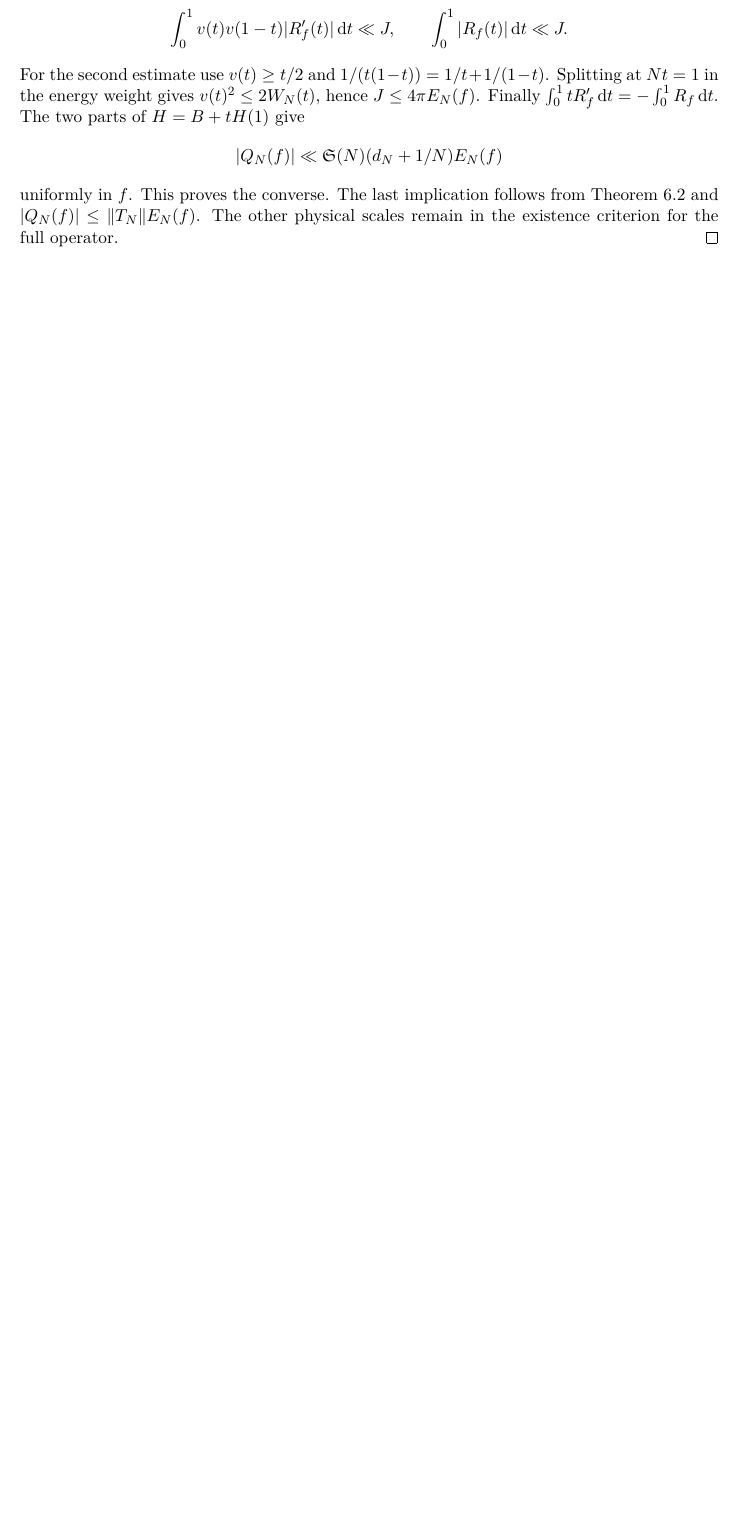
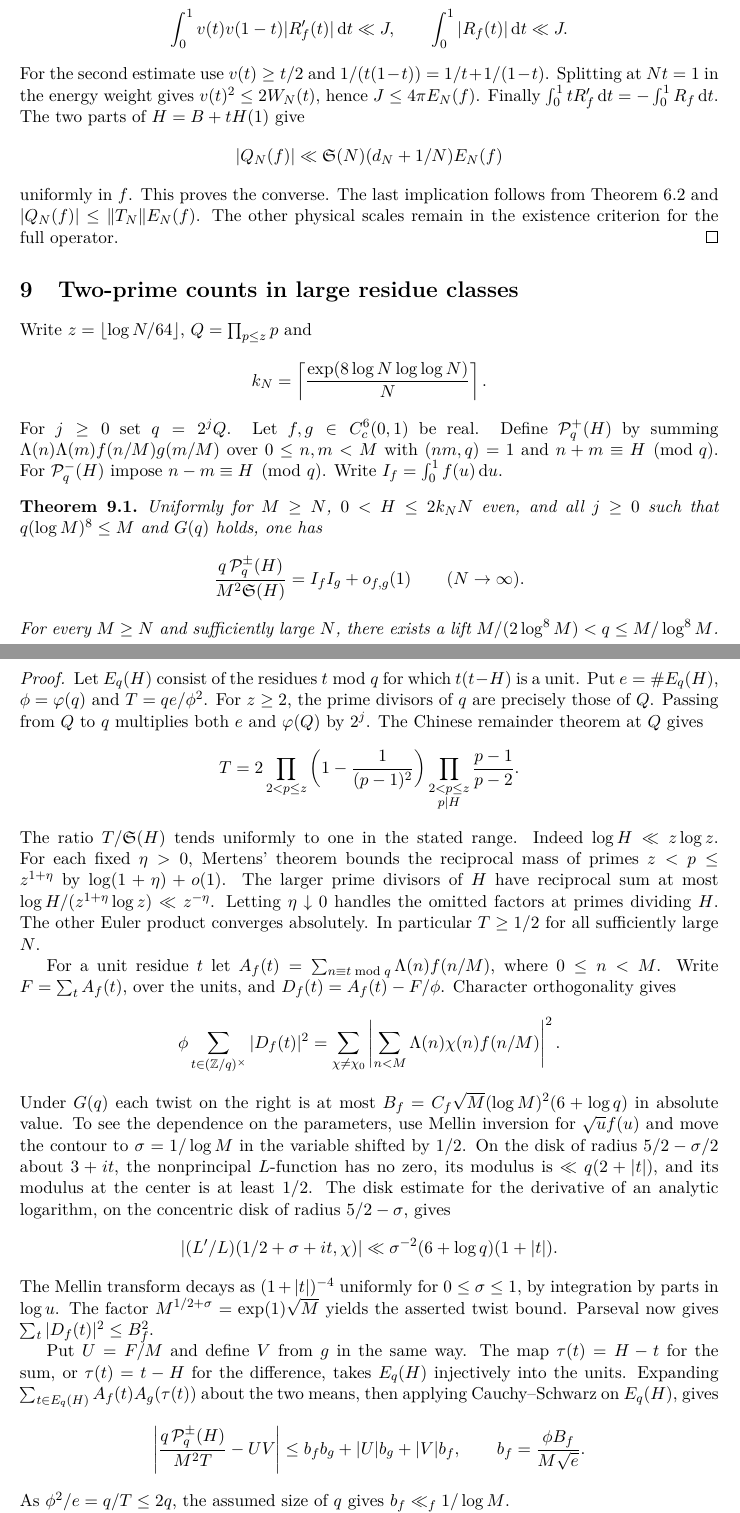
Before and after one commit to RaymondVoldemortFu/li-liu-spectral-hypotheses-lean, a LaTeX paper (paper/spectral-hypotheses.tex): part of page 10 of 10 before the commit and two parts of pages 10 and 11 of 12 after it, the two joined at a grey line, cut so that both start at the same text, the shorter picture padded with empty space. Compiled offline with pdfLaTeX.

Commit message:
Prove the large congruence estimate in the English manuscript

```diff
--- a/paper/spectral-hypotheses.tex
+++ b/paper/spectral-hypotheses.tex
@@ -411,3 +411,83 @@ $1/(t(1-t))=1/t+1/(1-t)$. Splitting at $Nt=1$ in the energy weight gives $v(t)^2
 uniformly in $f$. This proves the converse. The last implication follows from Theorem~\ref{th:exist} and $|Q_N(f)|\le\|T_N\|E_N(f)$. The other physical scales remain in the existence criterion for the full operator.
 \end{proof}
 
+\section{Two-prime counts in large residue classes}\label{sec:congruences}
+
+Write $z=\lfloor\log N/64\rfloor$, $Q=\prod_{p\le z}p$ and
+\[
+ k_N=\left\lceil\frac{\exp(8\log N\log\log N)}{N}\right\rceil.
+\]
+For $j\ge0$ set $q=2^jQ$. Let $f,g\in C_c^6(0,1)$ be real.
+Define $\mathcal P_q^+(H)$ by summing
+$\Lambda(n)\Lambda(m)f(n/M)g(m/M)$ over $0\le n,m<M$ with
+$(nm,q)=1$ and $n+m\equiv H\pmod q$. For $\mathcal P_q^-(H)$ impose
+$n-m\equiv H\pmod q$. Write $I_f=\int_0^1f(u)\dd u$.
+
+\begin{theorem}\label{th:congruences}
+Uniformly for $M\ge N$, $0<H\le 2k_NN$ even, and all $j\ge0$ such
+that $q(\log M)^8\le M$ and $G(q)$ holds, one has
+\[
+  \frac{q\,\mathcal P_q^\pm(H)}{M^2\SSg(H)}=I_f I_g+o_{f,g}(1)
+             \qquad(N\to\infty).
+\]
+For every $M\ge N$ and sufficiently large $N$, there exists a lift
+$M/(2\log^8 M)<q\le M/\log^8 M$.
+\end{theorem}
+
+\begin{proof}
+Let $E_q(H)$ consist of the residues $t\bmod q$ for which
+$t(t-H)$ is a unit. Put $e=\#E_q(H)$, $\phi=\varphi(q)$ and
+$T=qe/\phi^2$. For $z\ge2$, the prime divisors of $q$ are precisely
+those of $Q$. Passing from $Q$ to $q$ multiplies both $e$ and
+$\varphi(Q)$ by $2^j$. The Chinese remainder theorem at $Q$ gives
+\[
+ T=2\prod_{2<p\le z}\left(1-\frac1{(p-1)^2}\right)
+       \prod_{\substack{2<p\le z\\p\mid H}}\frac{p-1}{p-2}.
+\]
+The ratio $T/\SSg(H)$ tends uniformly to one in the stated range.
+Indeed $\log H\ll z\log z$. For each fixed $\eta>0$, Mertens' theorem
+bounds the reciprocal mass of primes $z<p\le z^{1+\eta}$ by
+$\log(1+\eta)+o(1)$. The larger prime divisors of $H$ have reciprocal
+sum at most $\log H/(z^{1+\eta}\log z)\ll z^{-\eta}$. Letting
+$\eta\downarrow0$ handles the omitted factors at primes dividing $H$.
+The other Euler product converges absolutely. In particular $T\ge1/2$
+for all sufficiently large $N$.
+
+For a unit residue $t$ let $A_f(t)=\sum_{n\equiv t\bmod q}
+\Lambda(n)f(n/M)$, where $0\le n<M$. Write $F=\sum_t A_f(t)$,
+over the units, and $D_f(t)=A_f(t)-F/\phi$. Character orthogonality gives
+\[
+  \phi\sum_{t\in(\mathbb Z/q)^\times}|D_f(t)|^2
+    =\sum_{\chi\ne\chi_0}
+       \left|\sum_{n<M}\Lambda(n)\chi(n)f(n/M)\right|^2 .
+\]
+Under $G(q)$ each twist on the right is at most
+$B_f=C_f\sqrt M(\log M)^2(6+\log q)$ in absolute value. To see the
+dependence on the parameters, use Mellin inversion for $\sqrt u f(u)$
+and move the contour to $\sigma=1/\log M$ in the variable shifted by
+$1/2$. On the disk of radius $5/2-\sigma/2$ about $3+it$, the
+nonprincipal $L$-function has no zero, its modulus is
+$\ll q(2+|t|)$, and its modulus at the center is at least $1/2$.
+The disk estimate for the derivative of an analytic logarithm, on the
+concentric disk of radius $5/2-\sigma$, gives
+\[
+  |(L'/L)(1/2+\sigma+it,\chi)|
+     \ll \sigma^{-2}(6+\log q)(1+|t|).
+\]
+The Mellin transform decays as $(1+|t|)^{-4}$ uniformly for
+$0\le\sigma\le1$, by integration by parts in $\log u$.
+The factor $M^{1/2+\sigma}=\exp(1)\sqrt M$ yields the asserted twist bound.
+Parseval now gives $\sum_t |D_f(t)|^2\le B_f^2$.
+
+Put $U=F/M$ and define $V$ from $g$ in the same way. The map
+$\tau(t)=H-t$ for the sum, or $\tau(t)=t-H$ for the difference,
+takes $E_q(H)$ injectively into the units. Expanding
+$\sum_{t\in E_q(H)}A_f(t)A_g(\tau(t))$ about the two means, then
+applying Cauchy--Schwarz on $E_q(H)$, gives
+\[
+ \left|\frac{q\,\mathcal P_q^\pm(H)}{M^2T}-UV\right|
+ \le b_f b_g+|U|b_g+|V|b_f,\qquad
+ b_f=\frac{\phi B_f}{M\sqrt e}.
+\]
+As $\phi^2/e=q/T\le2q$, the assumed size of $q$ gives
+$b_f\ll_f1/\log M$.
```
Also changed, not shown: paper/spectral-hypotheses.pdf, paper/spectral-hypotheses.tex (23 more changed lines), 1 other file.
